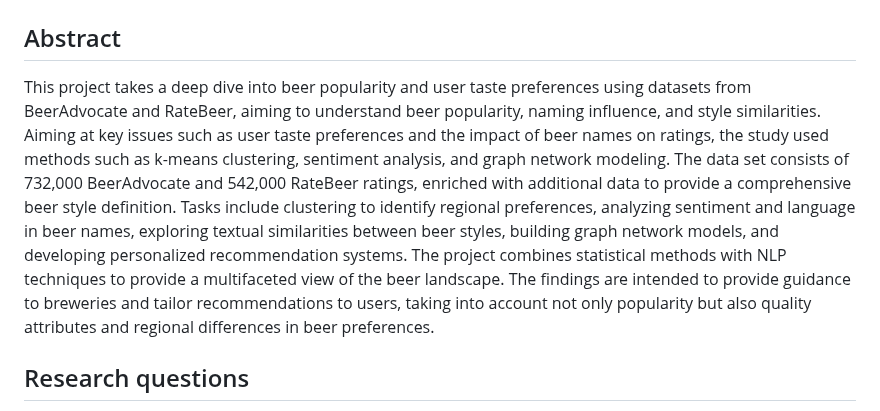
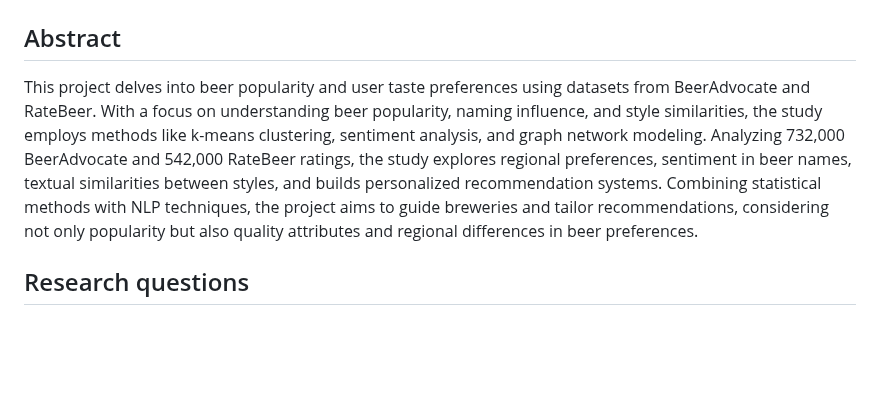
Before and after one commit to epfl-ada/ada-2023-project-badanalysist, a Markdown page: README.md, the part around the change. Drawn GitHub-style; blank space fills up the shorter version.

```diff
--- a/README.md
+++ b/README.md
@@ -1,7 +1,6 @@
 # Crafting a Personalized Beer Landscape: Analyzing User Preferences and Naming Impact for Guiding Targeted Recommendation
 ## Abstract
-This project takes a deep dive into beer popularity and user taste preferences using datasets from BeerAdvocate and RateBeer, aiming to understand beer popularity, naming influence, and style similarities. Aiming at key issues such as user taste preferences and the impact of beer names on ratings, the study used methods such as k-means clustering, sentiment analysis, and graph network modeling. The data set consists of 732,000 BeerAdvocate and 542,000 RateBeer ratings, enriched with additional data to provide a comprehensive beer style definition.
-Tasks include clustering to identify regional preferences, analyzing sentiment and language in beer names, exploring textual similarities between beer styles, building graph network models, and developing personalized recommendation systems. The project combines statistical methods with NLP techniques to provide a multifaceted view of the beer landscape. The findings are intended to provide guidance to breweries and tailor recommendations to users, taking into account not only popularity but also quality attributes and regional differences in beer preferences.
+This project delves into beer popularity and user taste preferences using datasets from BeerAdvocate and RateBeer. With a focus on understanding beer popularity, naming influence, and style similarities, the study employs methods like k-means clustering, sentiment analysis, and graph network modeling. Analyzing 732,000 BeerAdvocate and 542,000 RateBeer ratings, the study explores regional preferences, sentiment in beer names, textual similarities between styles, and builds personalized recommendation systems. Combining statistical methods with NLP techniques, the project aims to guide breweries and tailor recommendations, considering not only popularity but also quality attributes and regional differences in beer preferences.
 
 ## Research questions
 - How can we know beers' popularity and user taste preference according to ratings? Do beer styles share similarities?
```
